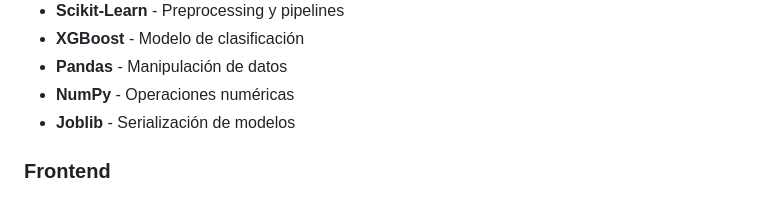
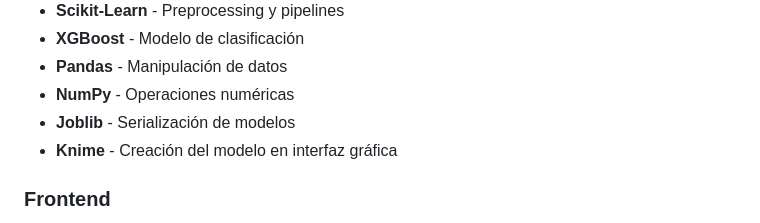
Before and after one commit to javiperlo/script_ai, a Markdown page: README.md, the part around the change printed below. Rendered like a GitHub page.

```diff
--- a/README.md
+++ b/README.md
@@ -83,6 +85,7 @@ El desarrollo del proyecto sigue la metodología **CRISP-DM** (Cross-Industry St
 - **Pandas** - Manipulación de datos
 - **NumPy** - Operaciones numéricas
 - **Joblib** - Serialización de modelos
+- **Knime** - Creación del modelo en interfaz gráfica
 
 ### Frontend
 <div>
```
Also changed, not shown: other parts of README.md (+2 -0 lines).
